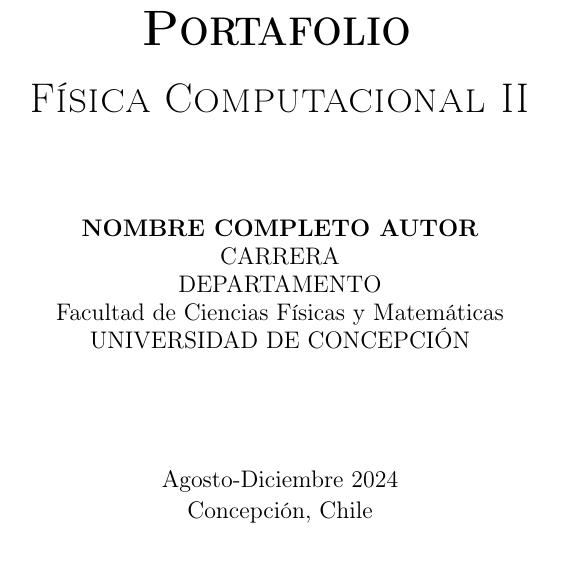
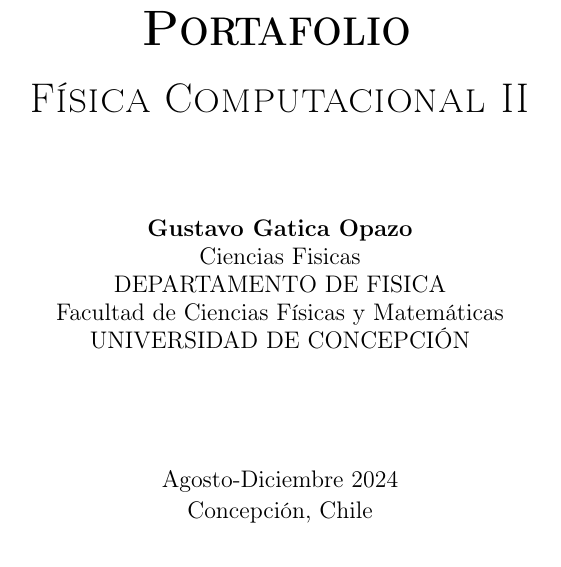
Before and after one commit to Jstgups/test-portafolio, a LaTeX document (tex/portada.tex): part of the page, cut so that both start at the same text. Compiled offline with pdfLaTeX.

Commit message:
Cambié nombre y carrera

```diff
--- a/tex/portada.tex
+++ b/tex/portada.tex
@@ -31,10 +31,10 @@
 
       \vspace*{4\baselineskip}
 
-      \large{\textbf{NOMBRE COMPLETO AUTOR}}\\
+      \large{\textbf{Gustavo Gatica Opazo}}\\
 
-      \large{CARRERA \\
-        DEPARTAMENTO \\
+      \large{Ciencias Fisicas \\
+        DEPARTAMENTO DE FISICA \\
         Facultad de Ciencias Físicas y Matemáticas\\
         UNIVERSIDAD DE CONCEPCIÓN}
 
```
